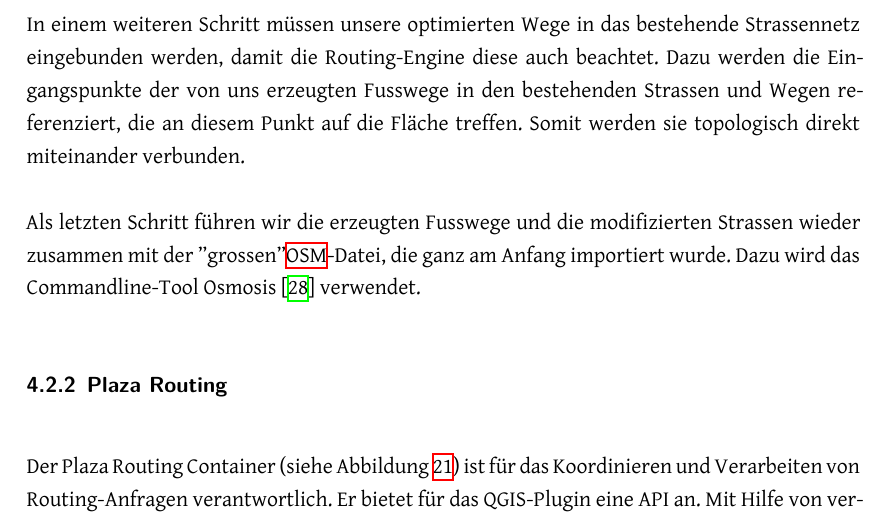
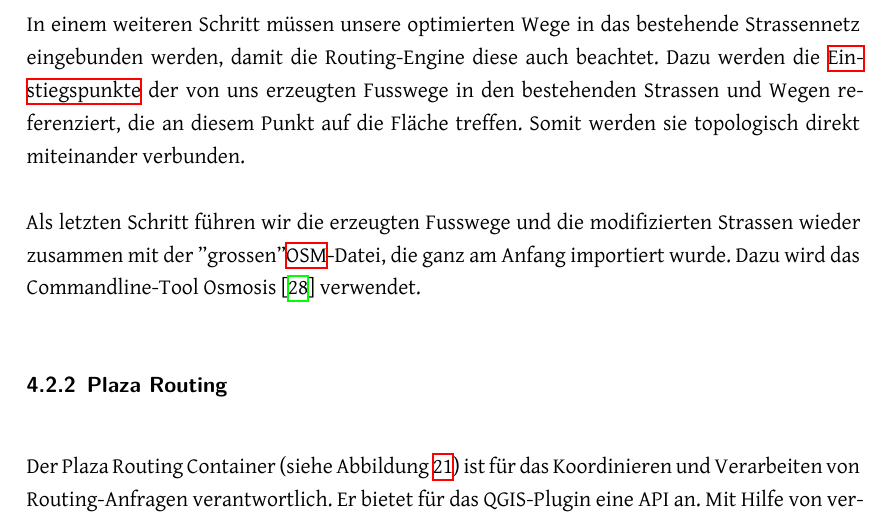
Before and after one commit to PlazaNav/PlazaNav-doc, a LaTeX thesis (index.tex, which reads projectdoc/architektur.tex): part of page 53 of 102, cut so that both start at the same text. Compiled offline with XeLaTeX.

Commit message:
add glossary reference

```diff
--- a/projectdoc/architektur.tex
+++ b/projectdoc/architektur.tex
@@ -91,8 +91,7 @@ Der OSM Merger ist dafür verantwortlich, unsere erzeugten Geometrien (Fusswege)
 
 Die durch unseren Algorithmus erzeugten Wege durch Flächen (in Shapely Datenstrukturen) sollen nun wieder zurück ins \ac{OSM}-Format geschrieben werden. Dazu wird wie beim \nameref{par:OSM Importer} Osmium verwendet, mit dem Geometrien in eine OSM-Datei geschrieben werden können
 
-In einem weiteren Schritt müssen unsere optimierten Wege in das bestehende Strassennetz eingebunden werden, damit die Routing-Engine diese auch beachtet. Dazu werden die Eingangspunkte der von uns erzeugten Fusswege in den bestehenden Strassen und Wegen referenziert, die an diesem Punkt auf die Fläche treffen. Somit werden sie topologisch direkt miteinander verbunden.
-% TODO: Begriff Eintrittspunkt definieren
+In einem weiteren Schritt müssen unsere optimierten Wege in das bestehende Strassennetz eingebunden werden, damit die Routing-Engine diese auch beachtet. Dazu werden die \glspl{Einstiegspunkt} der von uns erzeugten Fusswege in den bestehenden Strassen und Wegen referenziert, die an diesem Punkt auf die Fläche treffen. Somit werden sie topologisch direkt miteinander verbunden.
 
 Als letzten Schritt führen wir die erzeugten Fusswege und die modifizierten Strassen wieder zusammen mit der "grossen" \ac{OSM}-Datei, die ganz am Anfang importiert wurde. Dazu wird das Commandline-Tool Osmosis \cite{osmosis} verwendet.
 
```
